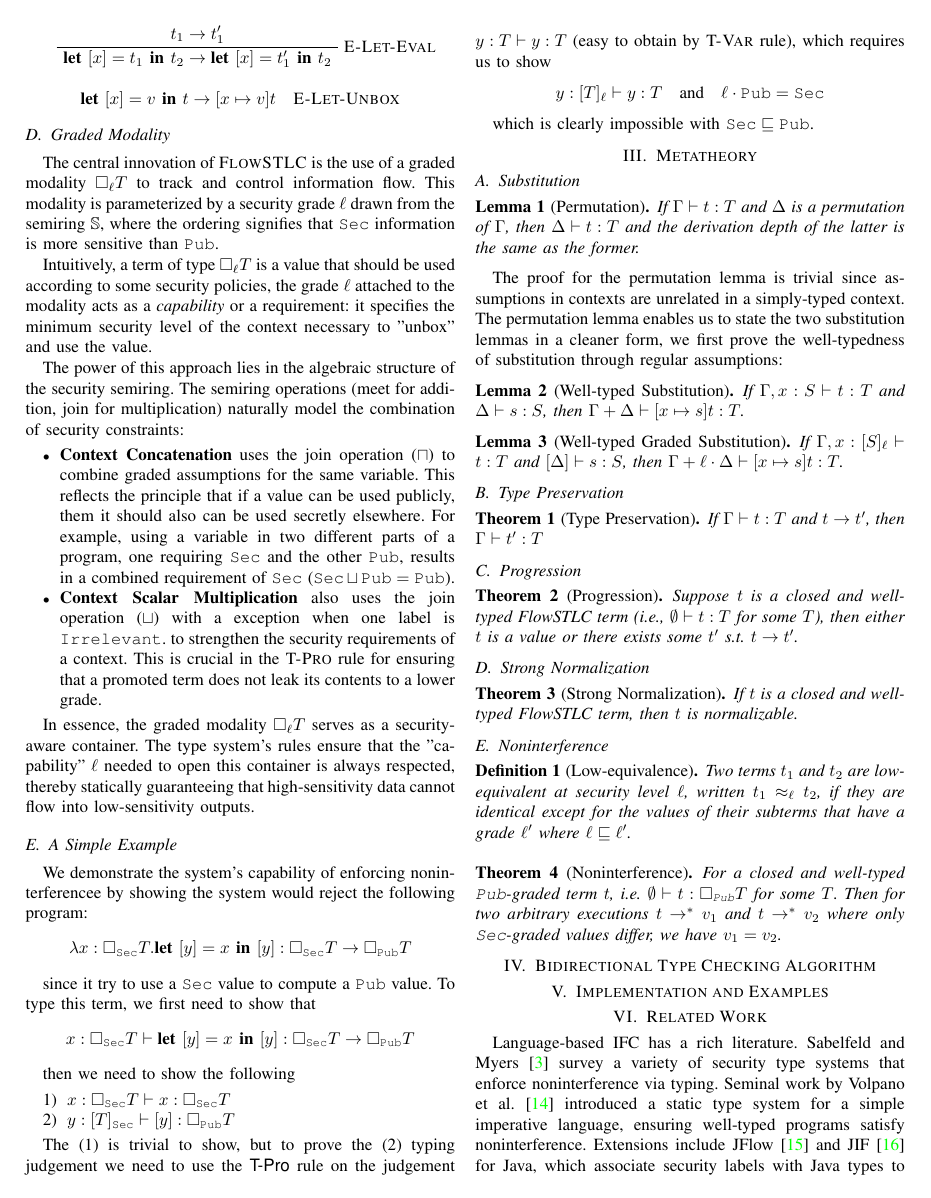
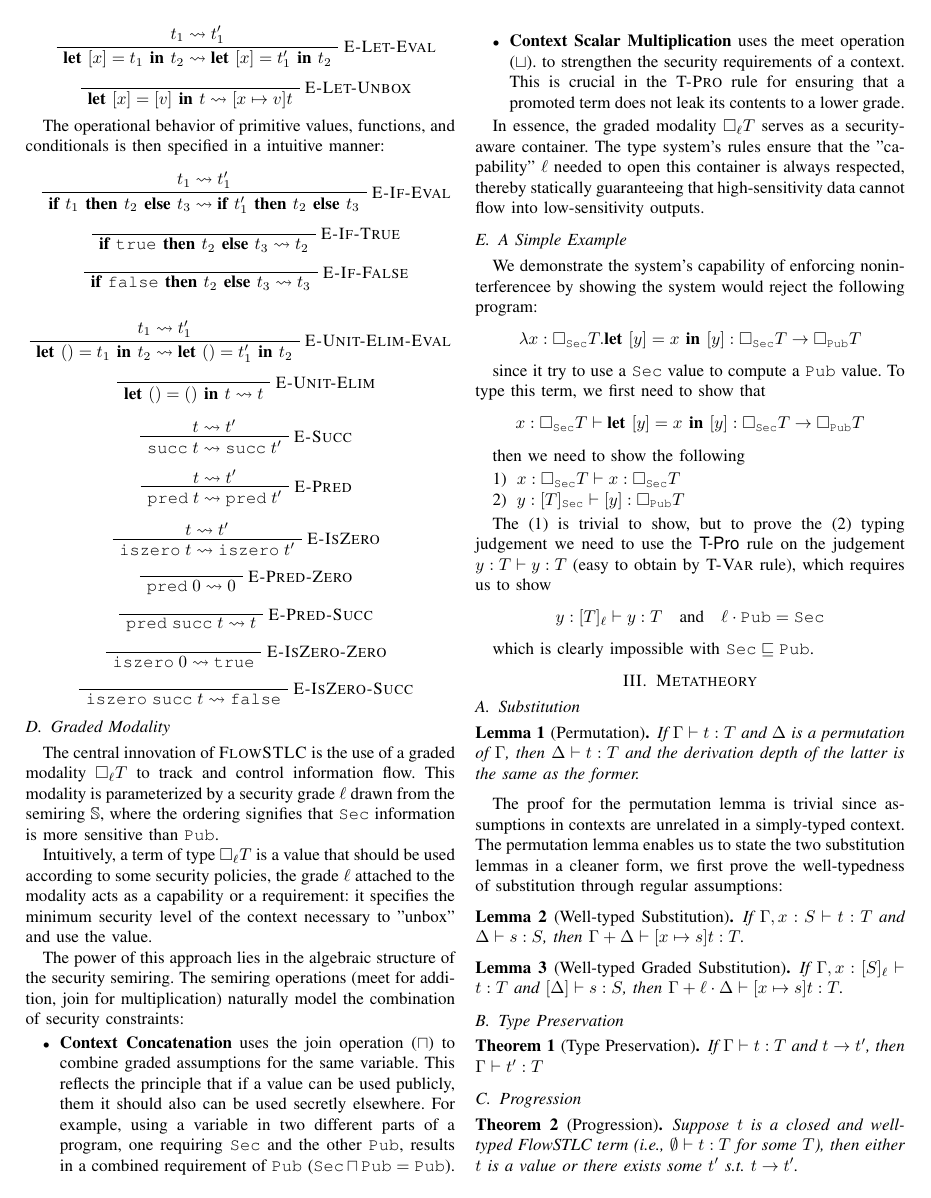
Before and after one commit to nofe1248/cs315-term-project, a LaTeX paper (report/term_project_report.tex): page 3 of 8. Compiled offline with pdfLaTeX; a missing font is replaced by an installed copy or a similar font; a LaTeX package or settings file that is missing is left out.

Commit message:
Compiler Project

```diff
--- a/report/term_project_report.tex
+++ b/report/term_project_report.tex
@@ -268,6 +258,3 @@ $$
 \end{prooftree}
 
 \begin{prooftree}
-	\AXC{$t_1\to t_1'$}
-	\RightLabel{\textsc{E-Let-Eval}}
-	\UIC{$\unp{x}{t_1}{t_2}\to\unp{x}{t_1'}{t_2}$}
@@ -277 +265,0 @@ $$
-\unp{x}{v}{t}\to [x\mapsto v]t\quad\textsc{E-Let-Unbox}
@@ -279,18 +270,104 @@ $$
+\end{prooftree}
+
+\begin{prooftree}
+	\AXC{$t_1\reduce t_1'$}
+	\RightLabel{\textsc{E-Let-Eval}}
+	\UIC{$\unp{x}{t_1}{t_2}\reduce\unp{x}{t_1'}{t_2}$}
+\end{prooftree}
+
+\begin{prooftree}
+	\AXC{}
+	\RightLabel{\textsc{E-Let-Unbox}}
+	\UIC{$\unp{x}{[v]}{t}\reduce [x\mapsto v]t$}
+\end{prooftree}
+
+The operational behavior of primitive values, functions, and conditionals is then specified in a intuitive manner:
+
+\begin{prooftree}
+	\AXC{$t_1\reduce t_1'$}
+	\RightLabel{\textsc{E-If-Eval}}
+	\UIC{$\cond{t_1}{t_2}{t_3}\reduce\cond{t_1'}{t_2}{t_3}$}
+\end{prooftree}
+
+\begin{prooftree}
+	\AXC{}
+	\RightLabel{\textsc{E-If-True}}
+	\UIC{$\cond{\true}{t_2}{t_3}\reduce t_2$}
+\end{prooftree}
+
+\begin{prooftree}
+	\AXC{}
+	\RightLabel{\textsc{E-If-False}}
+	\UIC{$\cond{\false}{t_2}{t_3}\reduce t_3$}
+\end{prooftree}
+
+\begin{prooftree}
+	\AXC{$t_1\reduce t_1'$}
+	\RightLabel{\textsc{E-Unit-Elim-Eval}}
+	\UIC{$\une{t_1}{t_2}\reduce\une{t_1'}{t_2}$}
+\end{prooftree}
+
+\begin{prooftree}
+	\AXC{}
+	\RightLabel{\textsc{E-Unit-Elim}}
+	\UIC{$\une{\unt}{t}\reduce t$}
+\end{prooftree}
+
+\begin{prooftree}
+	\AXC{$t\reduce t'$}
+	\RightLabel{\textsc{E-Succ}}
+	\UIC{$\suc{t}\reduce\suc{t'}$}
+\end{prooftree}
+
+\begin{prooftree}
+	\AXC{$t\reduce t'$}
+	\RightLabel{\textsc{E-Pred}}
+	\UIC{$\prd{t}\reduce\prd{t'}$}
+\end{prooftree}
+
+\begin{prooftree}
+	\AXC{$t\reduce t'$}
+	\RightLabel{\textsc{E-IsZero}}
+	\UIC{$\iszero{t}\reduce\iszero{t'}$}
+\end{prooftree}
+
+\begin{prooftree}
+	\AXC{}
+	\RightLabel{\textsc{E-Pred-Zero}}
+	\UIC{$\prd 0\reduce 0$}
+\end{prooftree}
+
+\begin{prooftree}
+	\AXC{}
+	\RightLabel{\textsc{E-Pred-Succ}}
+	\UIC{$\prd{\suc t}\reduce t$}
+\end{prooftree}
+
+\begin{prooftree}
+	\AXC{}
+	\RightLabel{\textsc{E-IsZero-Zero}}
+	\UIC{$\iszero 0\reduce\true$}
+\end{prooftree}
+
+\begin{prooftree}
+	\AXC{}
+	\RightLabel{\textsc{E-IsZero-Succ}}
+	\UIC{$\iszero{\suc t}\reduce\false$}
+\end{prooftree}
 
 \subsection{Graded Modality}
 
 The central innovation of \textsc{FlowSTLC} is the use of a graded modality $\gradedt{\ell}{T}$ to track and control information flow. This modality is parameterized by a security grade $\ell$ drawn from the semiring $\secure$, where the ordering signifies that $\secret$ information is more sensitive than $\public$.
 
-Intuitively, a term of type $\gradedt{\ell}{T}$ is a value that should be used according to some security policies, the grade $\ell$ attached to the modality acts as a \emph{capability} or a requirement: it specifies the minimum security level of the context necessary to "unbox" and use the value.
+Intuitively, a term of type $\gradedt{\ell}{T}$ is a value that should be used according to some security policies, the grade $\ell$ attached to the modality acts as a capability or a requirement: it specifies the minimum security level of the context necessary to "unbox" and use the value.
 
 The power of this approach lies in the algebraic structure of the security semiring. The semiring operations (meet for addition, join for multiplication) naturally model the combination of security constraints:
 
 \begin{itemize}
-	\item \textbf{Context Concatenation} uses the join operation ($\sqcap$) to combine graded assumptions for the same variable. This reflects the principle that if a value can be used publicly, them it should also can be used secretly elsewhere. For example, using a variable in two different parts of a program, one requiring $\secret$ and the other $\public$, results in a combined requirement of $\secret$ ($\secret\sqcup\public = \public$).
+	\item \textbf{Context Concatenation} uses the join operation ($\sqcap$) to combine graded assumptions for the same variable. This reflects the principle that if a value can be used publicly, them it should also can be used secretly elsewhere. For example, using a variable in two different parts of a program, one requiring $\secret$ and the other $\public$, results in a combined requirement of $\public$ ($\secret\sqcap\public = \public$).
 
-	\item \textbf{Context Scalar Multiplication} also uses the join operation ($\sqcup$) with a exception when one label is $\irrele$. to strengthen the security requirements of a context. This is crucial in the \textsc{T-Pro} rule for ensuring that a promoted term does not leak its contents to a lower grade.
+	\item \textbf{Context Scalar Multiplication} uses the meet operation ($\sqcup$). to strengthen the security requirements of a context. This is crucial in the \textsc{T-Pro} rule for ensuring that a promoted term does not leak its contents to a lower grade.
 \end{itemize}
-
 
 In essence, the graded modality $\gradedt{\ell}{T}$ serves as a security-aware container. The type system's rules ensure that the "capability" $\ell$ needed to open this container is always respected, thereby statically guaranteeing that high-sensitivity data cannot flow into low-sensitivity outputs.
 
```
Also changed, not shown: report/term_project_report.pdf, report/term_project_report.tex (33 more changed lines), 5 other files.
